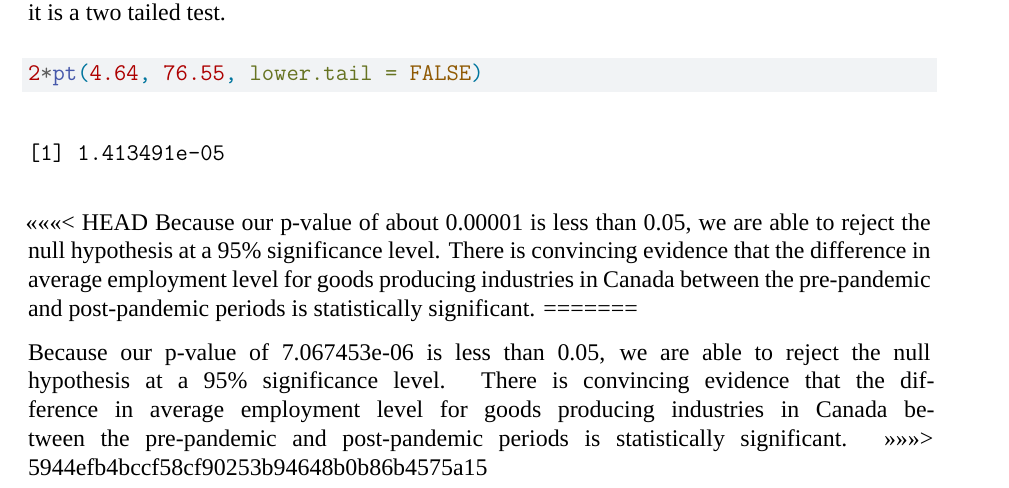
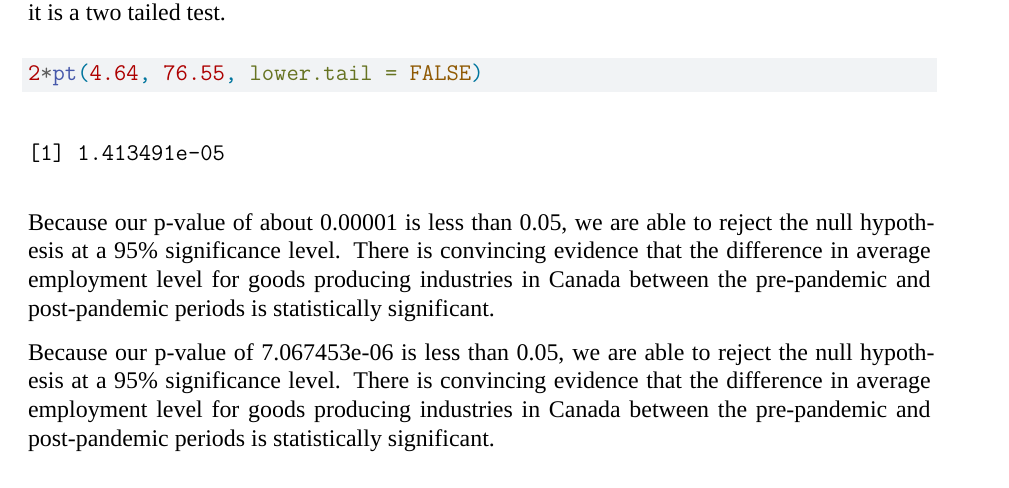
Before and after one commit to Stat184-Fall2024/Sec4_FP_YaNuo_KevinJohnson, a Quarto document (final_project.qmd): part of page 5 of 10, cut so that both start at the same text. Rendered offline with R 4.5, knitr and Pandoc in place of Quarto, then LaTeX, with nearby package versions; some code elsewhere in the file could not run offline; a font, style sheet, LaTeX package, included part or bibliography that could not be used is replaced or left out.

Commit message:
update text

````diff
--- a/final_project.qmd
+++ b/final_project.qmd
@@ -270,12 +270,9 @@
 ```{r}
 2*pt(4.64, 76.55, lower.tail = FALSE)
 ```
-<<<<<<< HEAD
 Because our p-value of about 0.00001 is less than 0.05, we are able to reject the null hypothesis at a 95% significance level. There is convincing evidence that the difference in average employment level for goods producing industries in Canada between the pre-pandemic and post-pandemic periods is statistically significant.
-=======
 
 Because our p-value of 7.067453e-06 is less than 0.05, we are able to reject the null hypothesis at a 95% significance level. There is convincing evidence that the difference in average employment level for goods producing industries in Canada between the pre-pandemic and post-pandemic periods is statistically significant.
->>>>>>> 5944efb4bccf58cf90253b94648b0b86b4575a15
 
 ## Hypothesis Test 2: Does the mean employment level in service producing industries in Canada between the pre-pandemic and post-pandemic periods have a statistically significant difference?
 
````
Also changed, not shown: final_project.pdf.
